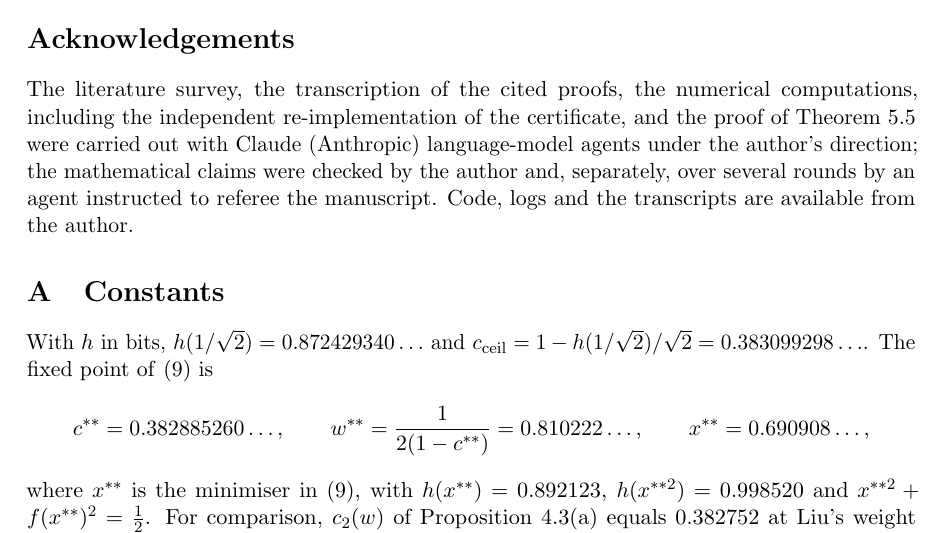
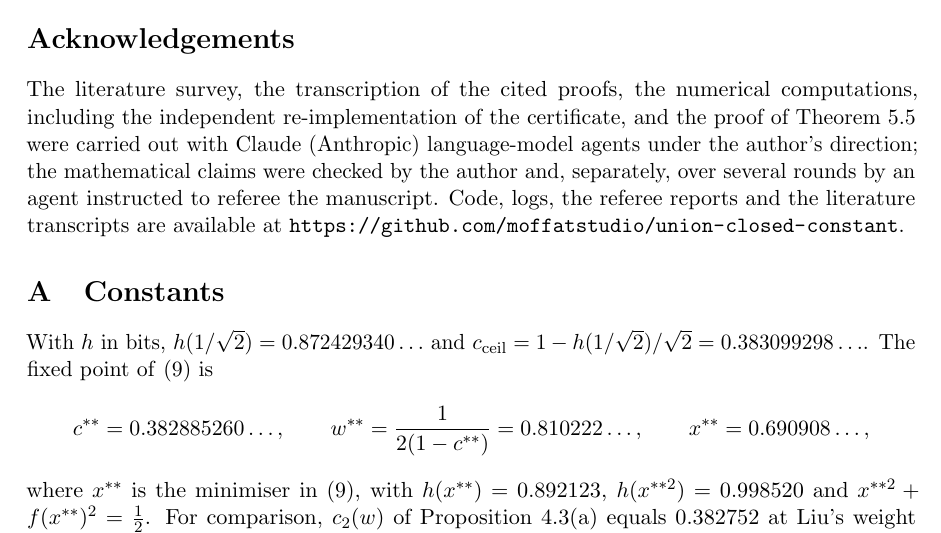
Before and after one commit to moffatstudio/union-closed-constant, a LaTeX paper (paper/paper.tex): part of page 12 of 13, cut so that both start at the same text. Compiled offline with pdfLaTeX.

Commit message:
Repository URL in paper

```diff
--- a/paper/paper.tex
+++ b/paper/paper.tex
@@ -339,7 +339,7 @@ Theorem~\ref{thm:refined} says that the single-letter method, in every form used
 Going beyond $c^{**}$ therefore requires one of two things. Either a \emph{tensorising} constraint on the joint law of the two prefix-conditional probabilities that forbids hiding a tiny atom---maximal correlation does not, as Lemma~\ref{lem:classes} shows, because a tiny atom can be moved at vanishing cost in correlation---or an argument that is not single-letter, for instance one that uses the exact closure hypothesis through $H(A\cup B)\le\log_2|\F|-D\big(\mathrm{law}(A\cup B)\,\|\,\mathrm{Unif}(\F)\big)$ rather than through \eqref{eq:union}. Some evidence that the loss is in the single-letter relaxation rather than in the coupling idea comes from an exact dynamic-programming oracle for prefix-dependent (non-memoryless) couplings on small families: on every family on at most four elements with maximal frequency below $\frac12$, and on all unions of two Hamming layers on $24$ elements, some sequential coupling makes the lower bound in \eqref{eq:chain} exceed $H(A)$. We do not know how to turn this into a proof, because the adversary in the single-letter relaxation chooses the joint law of the two prefixes, which the dynamic programme controls.
 
 \section*{Acknowledgements}
-The literature survey, the transcription of the cited proofs, the numerical computations, including the independent re-implementation of the certificate, and the proof of Theorem~\ref{thm:small} were carried out with Claude (Anthropic) language-model agents under the author's direction; the mathematical claims were checked by the author and, separately, over several rounds by an agent instructed to referee the manuscript. Code, logs and the transcripts are available from the author.
+The literature survey, the transcription of the cited proofs, the numerical computations, including the independent re-implementation of the certificate, and the proof of Theorem~\ref{thm:small} were carried out with Claude (Anthropic) language-model agents under the author's direction; the mathematical claims were checked by the author and, separately, over several rounds by an agent instructed to referee the manuscript. Code, logs, the referee reports and the literature transcripts are available at \url{https://github.com/moffatstudio/union-closed-constant}.
 
 \appendix
 \section{Constants}\label{app:const}
```
